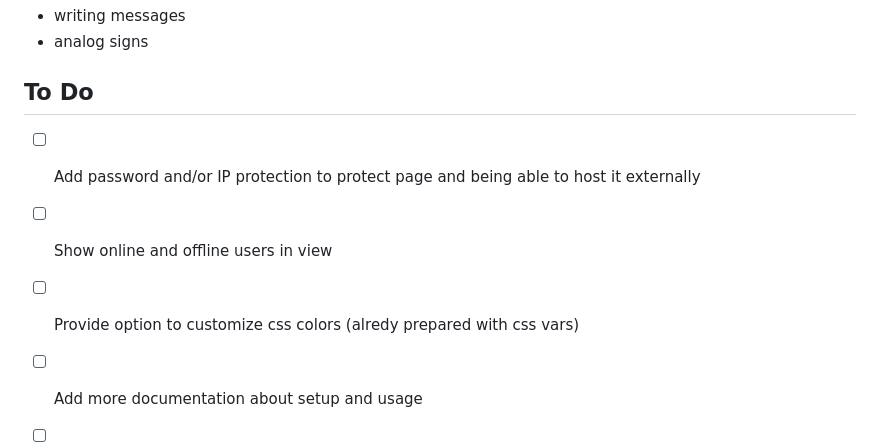
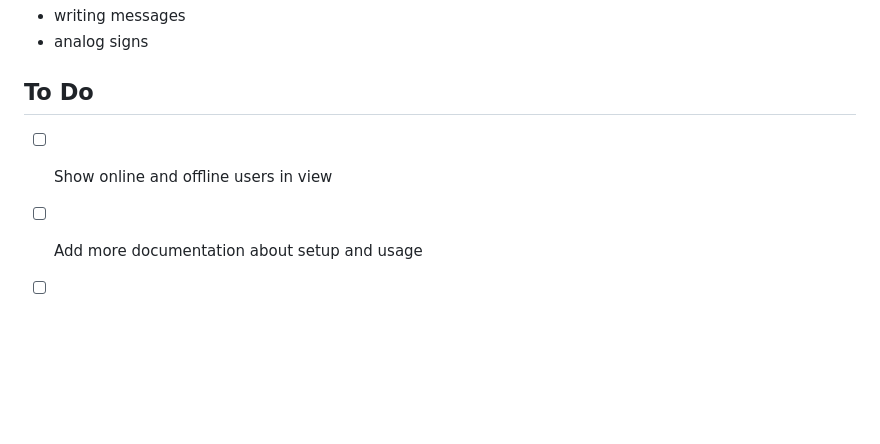
Before and after one commit to timo-reymann/fritzbox-based-presence, a Markdown page: README.md, the part around the change. Rendered like a GitHub page; blank space fills up the shorter version.

Commit message:
docs: Update TODOs
- Removed css colors -> will not implement
- Authentication is added

```diff
--- a/README.md
+++ b/README.md
@@ -80,9 +80,7 @@ make build
 
 ## To Do
 
-- [ ] Add password and/or IP protection to protect page and being able to host it externally
 - [ ] Show online and offline users in view
-- [ ] Provide option to customize css colors (alredy prepared with css vars)
 - [ ] Add more documentation about setup and usage
 - [ ] Provide API with more information
 - [ ] Allow usage of custom template
```
